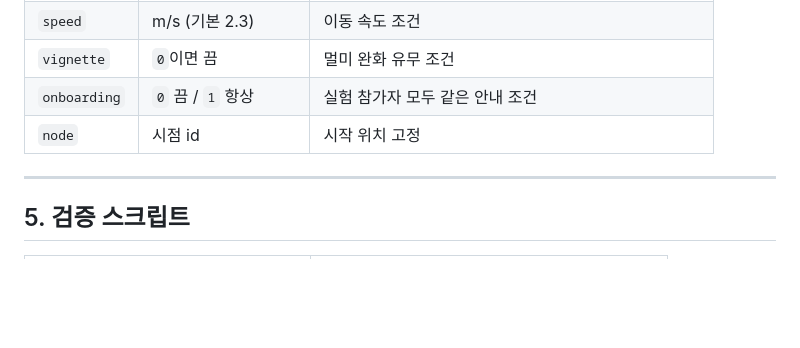
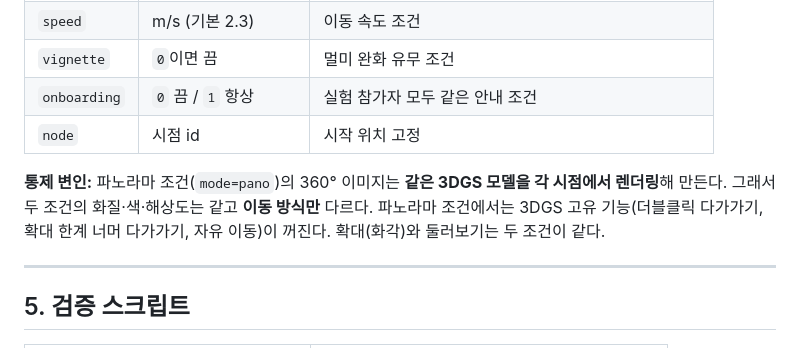
Before and after one commit to kevintheeco/splattour, a Markdown page: docs/INTERACTION.md, the part around the change. GitHub-like rendering; blank space fills up the shorter version.

Commit message:
Docs: note the controlled variable in the pano vs 3D study conditions
Co-Authored-By: Claude Opus 5.5 (1M context) <noreply@anthropic.com>

```diff
--- a/docs/INTERACTION.md
+++ b/docs/INTERACTION.md
@@ -70,6 +70,8 @@
 | `onboarding` | `0` 끔 / `1` 항상 | 실험 참가자 모두 같은 안내 조건 |
 | `node` | 시점 id | 시작 위치 고정 |
 
+**통제 변인:** 파노라마 조건(`mode=pano`)의 360° 이미지는 **같은 3DGS 모델을 각 시점에서 렌더링**해 만든다. 그래서 두 조건의 화질·색·해상도는 같고 **이동 방식만** 다르다. 파노라마 조건에서는 3DGS 고유 기능(더블클릭 다가가기, 확대 한계 너머 다가가기, 자유 이동)이 꺼진다. 확대(화각)와 둘러보기는 두 조건이 같다.
+
 ---
 
 ## 5. 검증 스크립트
```
